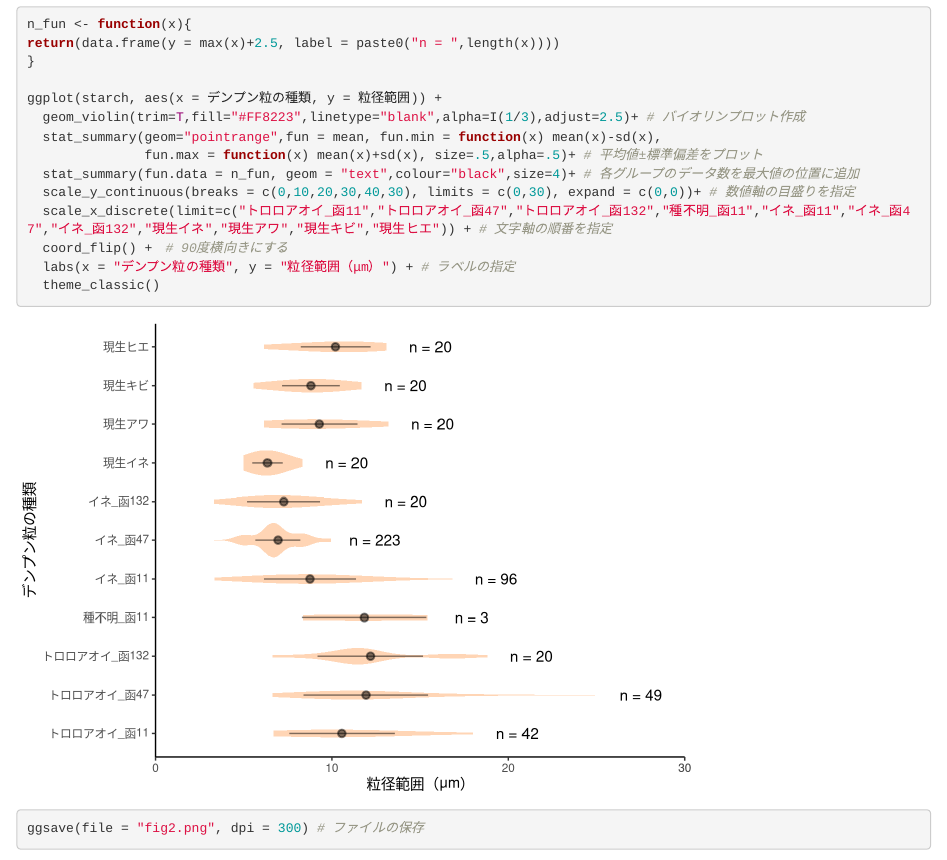
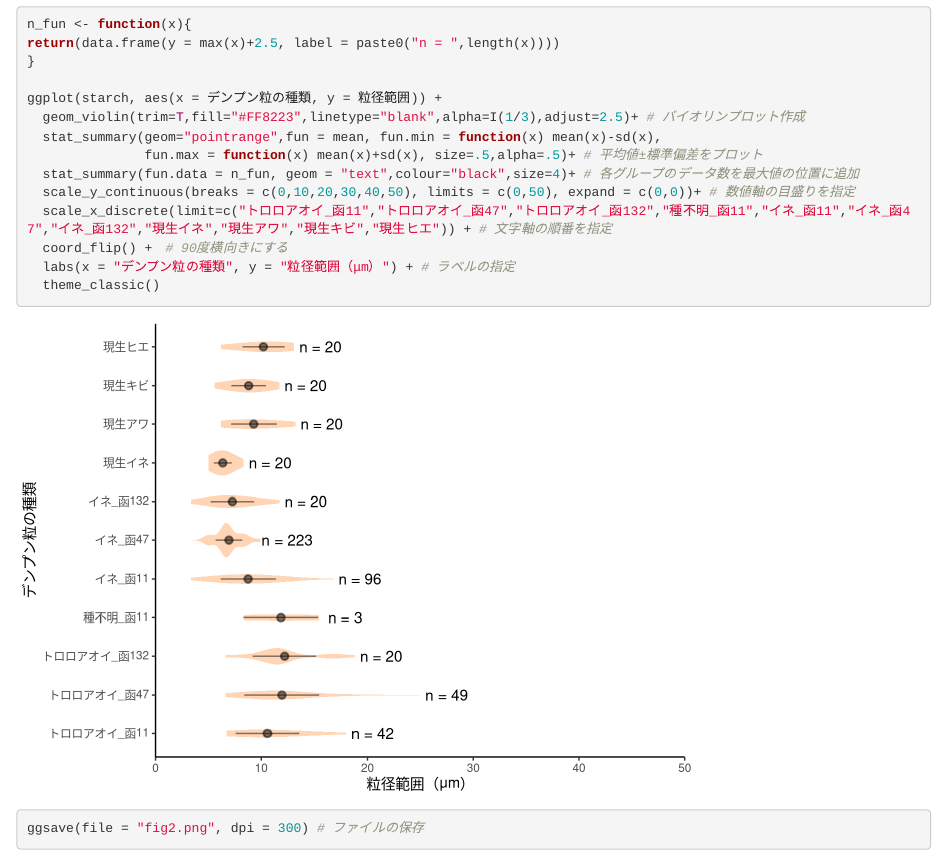
Before and after one commit to ashibuta/HI-CDPS_MTG20201012, an R Markdown document (HI-CDPS_MTG20201012.Rmd): the page in a window 1100 px wide, from 2670 px down. Rendered offline with R 4.5, knitr and Pandoc, with nearby package versions; code that draws random numbers runs with fixed seeds of ours; some code elsewhere in the file could not run offline.

Commit message:
Add files via upload

````diff
--- a/HI-CDPS_MTG20201012.Rmd
+++ b/HI-CDPS_MTG20201012.Rmd
@@ -2,11 +2,11 @@
 title:  <span style="font-size:12pt">「料紙研究の最新手法と成果」関連データ</span>
 author: <span style="font-size:10pt">渋谷 綾子</span>
 output:
- html_document: default
  word_document:
     fig_width: 7
     fig_height: 5
     fig_caption: true
+ html_document: default
 ---
 
 ```{r setup, include=FALSE}
@@ -79,7 +79,7 @@ ggplot(starch, aes(x = デンプン粒の種類, y = 粒径範囲)) +
   stat_summary(geom="pointrange",fun = mean, fun.min = function(x) mean(x)-sd(x),
                fun.max = function(x) mean(x)+sd(x), size=.5,alpha=.5)+ # 平均値±標準偏差をプロット
   stat_summary(fun.data = n_fun, geom = "text",colour="black",size=4)+ # 各グループのデータ数を最大値の位置に追加
-  scale_y_continuous(breaks = c(0,10,20,30,40,30), limits = c(0,30), expand = c(0,0))+ # 数値軸の目盛りを指定
+  scale_y_continuous(breaks = c(0,10,20,30,40,50), limits = c(0,50), expand = c(0,0))+ # 数値軸の目盛りを指定
   scale_x_discrete(limit=c("トロロアオイ_函11","トロロアオイ_函47","トロロアオイ_函132","種不明_函11","イネ_函11","イネ_函47","イネ_函132","現生イネ","現生アワ","現生キビ","現生ヒエ")) + # 文字軸の順番を指定
   coord_flip() +　# 90度横向きにする
   labs(x = "デンプン粒の種類", y = "粒径範囲（μm）") + # ラベルの指定
````
Also changed, not shown: HI-CDPS_MTG20201012.html, HI-CDPS_MTG20201012.pdf, fig1.png, fig2.png, fig3-1.png, fig3-2.png, fig4.png, fig5.png, fig6.png, fig7.png, fig8.png, fig9.png, 1 other file.
